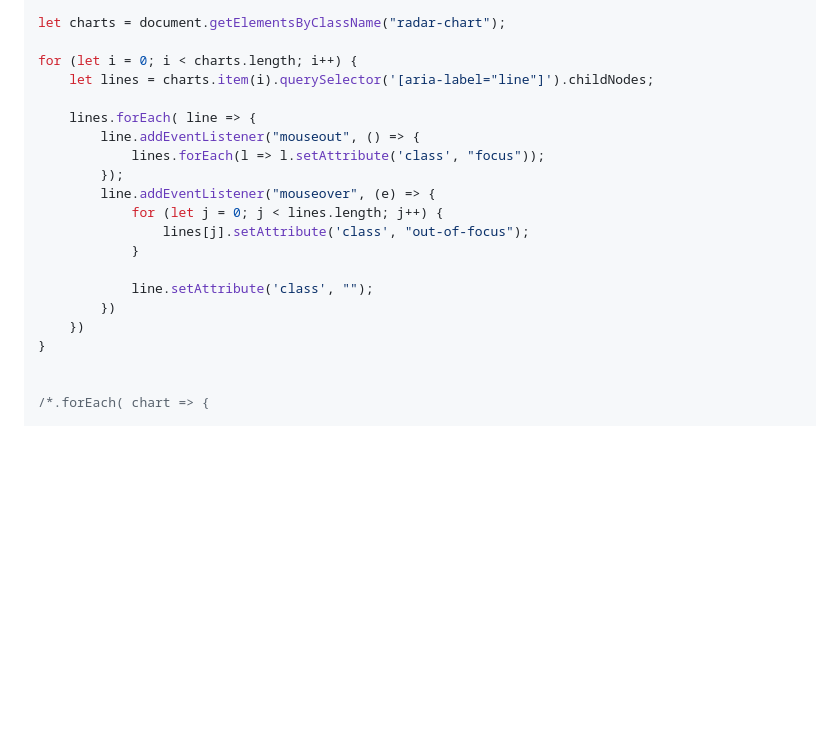
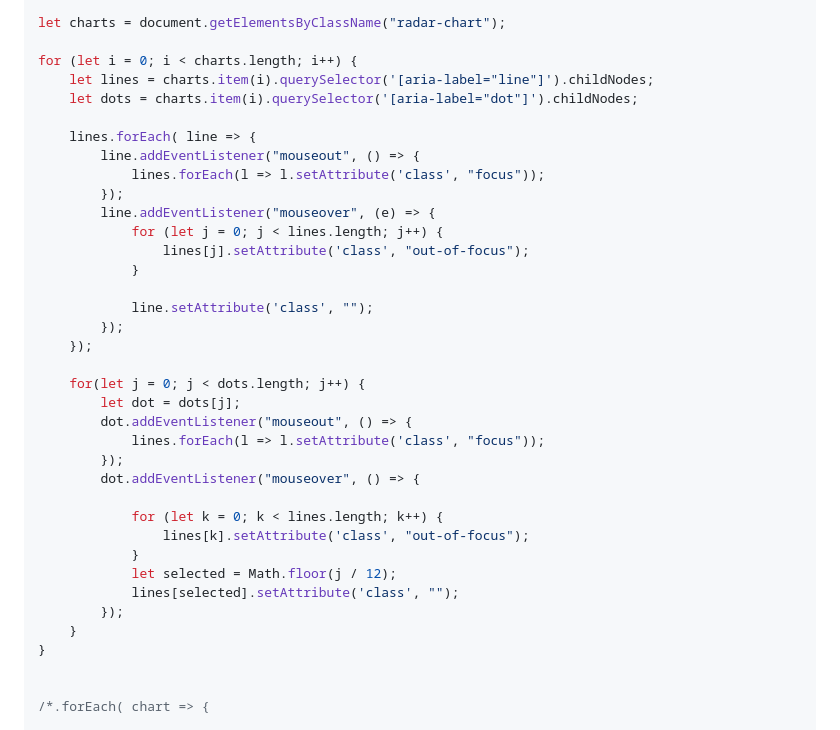
Before and after one commit to MarcoMonteverde00/datavis, a Markdown page: src/lab4.md, the part around the change. GitHub-like rendering; blank space fills up the shorter version.

Commit message:
made radar dots interactive as well

```diff
--- a/src/lab4.md
+++ b/src/lab4.md
@@ -605,6 +605,7 @@ let charts = document.getElementsByClassName("radar-chart");
 
 for (let i = 0; i < charts.length; i++) {
     let lines = charts.item(i).querySelector('[aria-label="line"]').childNodes;
+    let dots = charts.item(i).querySelector('[aria-label="dot"]').childNodes;
 
     lines.forEach( line => {
 		line.addEventListener("mouseout", () => {
@@ -616,8 +617,23 @@ for (let i = 0; i < charts.length; i++) {
             }
 
             line.setAttribute('class', "");
-        })
-    })
+        });
+    });
+
+    for(let j = 0; j < dots.length; j++) {
+        let dot = dots[j];
+        dot.addEventListener("mouseout", () => {
+            lines.forEach(l => l.setAttribute('class', "focus"));
+        });
+        dot.addEventListener("mouseover", () => {
+
+            for (let k = 0; k < lines.length; k++) {
+                lines[k].setAttribute('class', "out-of-focus");
+            }
+            let selected = Math.floor(j / 12);
+            lines[selected].setAttribute('class', "");
+        });
+    }
 }
 
 
```
